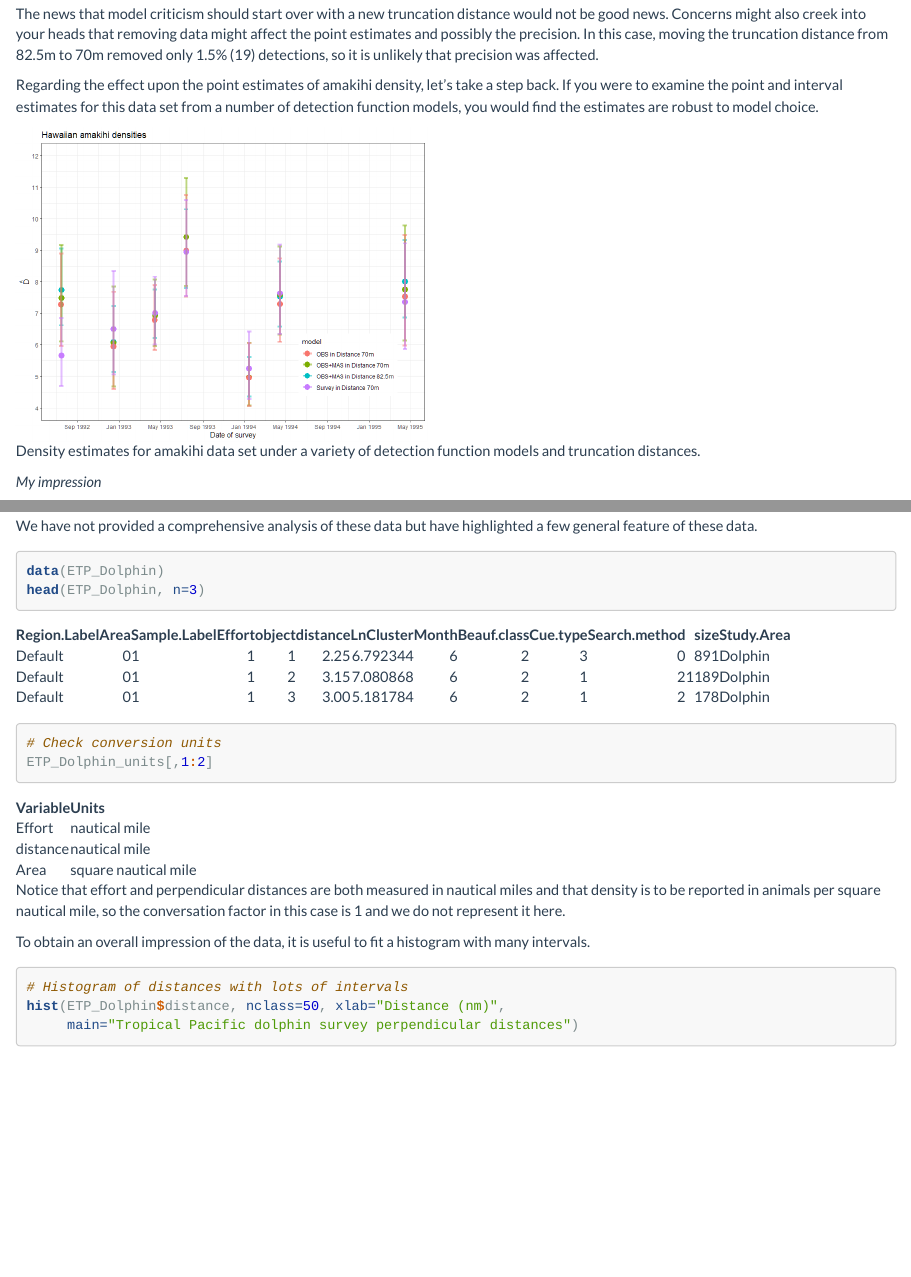
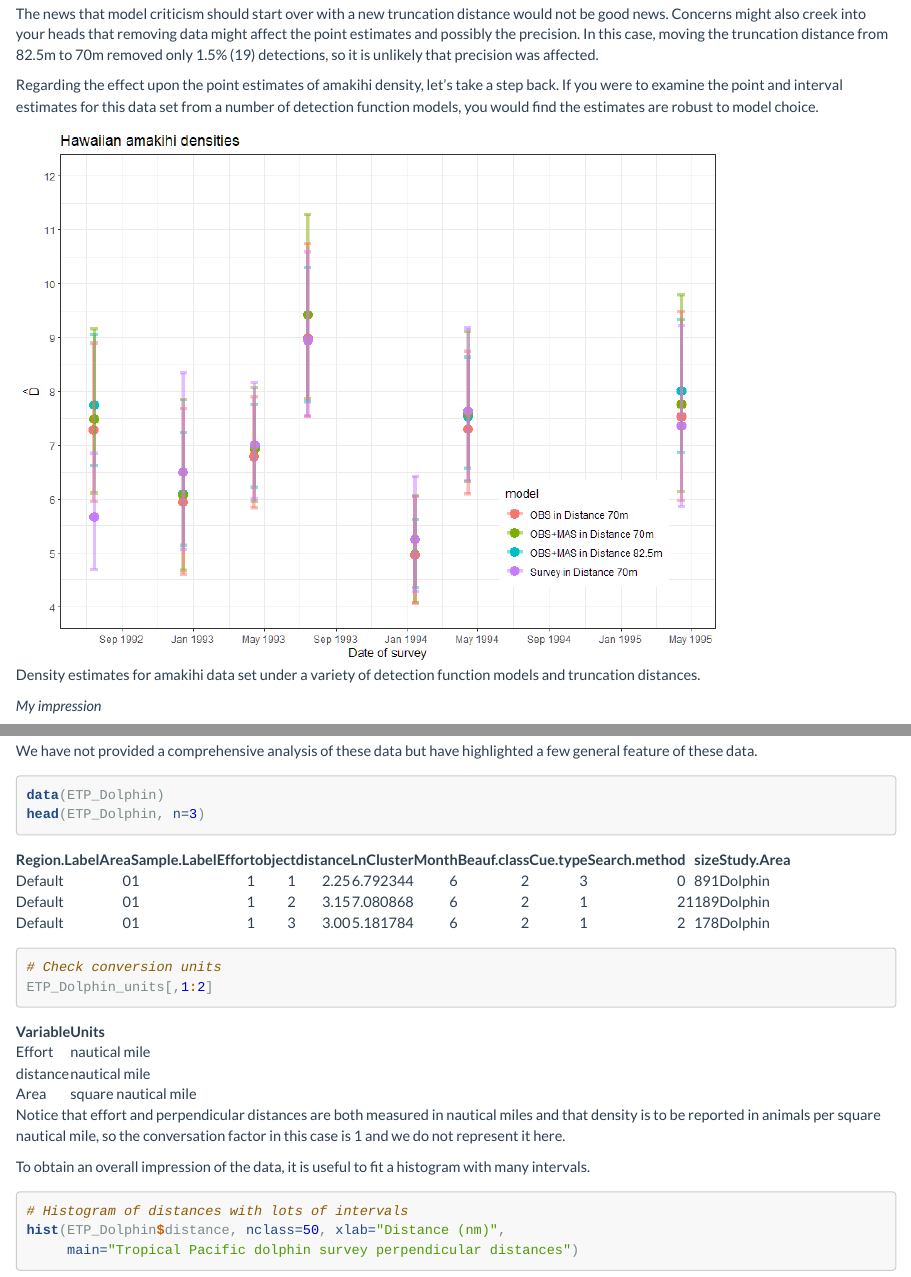
Before and after one commit to erex/live-intro-8-covariates, an R Markdown document (Prac8_solution.Rmd): the page in a window 1100 px wide, from 4240 px down, and a second part further down, joined at a grey line. The pictures show the output file Prac8_solution.html that the author committed with the source, opened offline; long lines of code are wrapped.

Commit message:
proper image size

````diff
--- a/Prac8_solution.Rmd
+++ b/Prac8_solution.Rmd
@@ -121,7 +121,7 @@ The news that model criticism should start over with a new truncation distance w
 
 Regarding the effect upon the point estimates of amakihi density, let's take a step back.  If you were to examine the point and interval estimates for this data set from a number of detection function models, you would find the estimates are robust to model choice.
 
-```{r estfigs, fig.cap="Density estimates for amakihi data set under a variety of detection function models and truncation distances.", echo=FALSE, fig.width=9, fig.height= 10}
+```{r estfigs, fig.cap="Density estimates for amakihi data set under a variety of detection function models and truncation distances.", echo=FALSE, out.width="80%"}
 include_graphics("estimate-comparisons.png")
 ```
 
````
Also changed, not shown: Prac8_solution.html.
